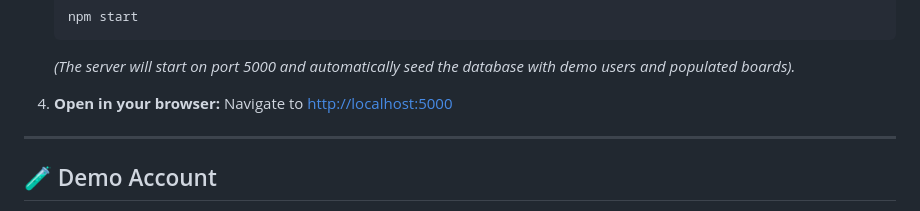
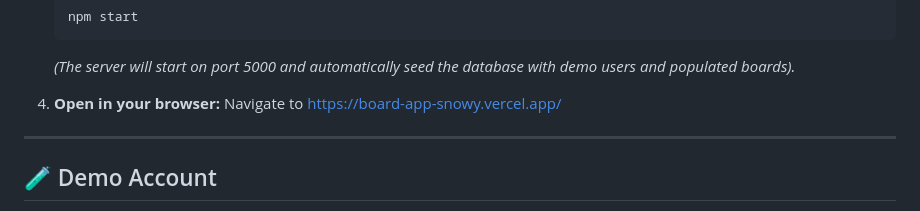
Before and after one commit to Nishanth2434/board-app, a Markdown page: README.md, the part around the change. Rendered like a GitHub page.

Commit message:
Change demo URL from localhost to Vercel
Updated the URL for accessing the application in the browser.

```diff
--- a/README.md
+++ b/README.md
@@ -66,7 +66,7 @@ This application is designed to run out-of-the-box without requiring a local Mon
    *(The server will start on port 5000 and automatically seed the database with demo users and populated boards).*
 
 4. **Open in your browser:**
-   Navigate to [http://localhost:5000](http://localhost:5000)
+   Navigate to https://board-app-snowy.vercel.app/
 
 ---
 
```
